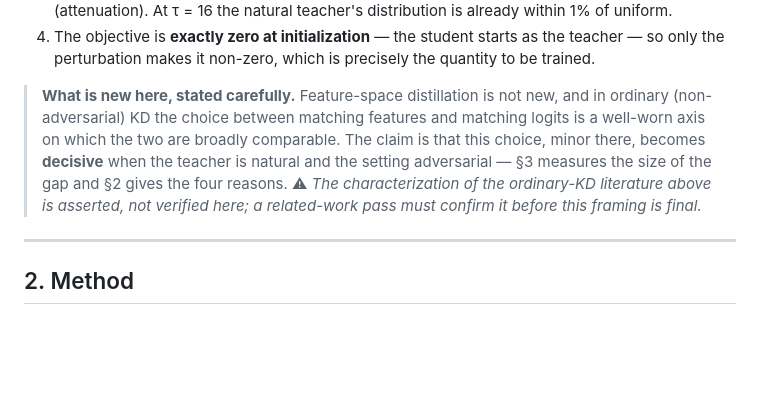
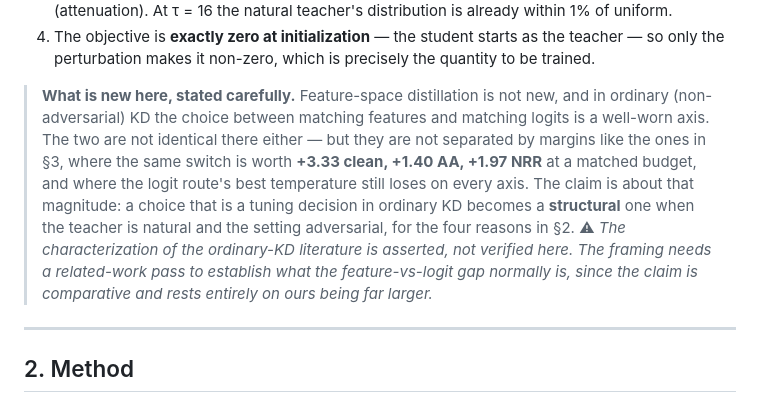
Before and after one commit to sgmath12/FAT, a Markdown page: paper.md, the part around the change. Drawn GitHub-style; blank space fills up the shorter version.

Commit message:
Narrow the novelty framing to a claim about magnitude
The draft asserted that feature and logit distillation are "broadly comparable" in
ordinary KD. That is too strong and a single counterexample sinks it. The defensible
version is comparative: the two are not identical there either, but they are not
separated by the margins measured here -- the same switch is worth +3.33 clean,
+1.40 AA, +1.97 NRR at a matched budget, with the logit route's best temperature still
losing on every axis.

So the claim is that a choice which is a tuning decision in ordinary KD becomes a
structural one when the teacher is natural and the setting adversarial. That rests
entirely on our gap being far larger than the usual one, which makes establishing the
usual one a prerequisite rather than a nicety; the caveat now says so.

Co-Authored-By: Claude Opus 5 <noreply@anthropic.com>
Claude-Session: https://claude.ai/code/session_01BBKkwYCvxXpiNw3dJiUCHT

```diff
--- a/paper.md
+++ b/paper.md
@@ -43,11 +43,15 @@ confident to begin with, which is why the logit route is comfortable there and a
    the perturbation makes it non-zero, which is precisely the quantity to be trained.
 
 > **What is new here, stated carefully.** Feature-space distillation is not new, and in ordinary
-> (non-adversarial) KD the choice between matching features and matching logits is a well-worn axis
-> on which the two are broadly comparable. The claim is that this choice, minor there, becomes
-> **decisive** when the teacher is natural and the setting adversarial — §3 measures the size of the
-> gap and §2 gives the four reasons. ⚠ *The characterization of the ordinary-KD literature above is
-> asserted, not verified here; a related-work pass must confirm it before this framing is final.*
+> (non-adversarial) KD the choice between matching features and matching logits is a well-worn axis.
+> The two are not identical there either — but they are not separated by margins like the ones in
+> §3, where the same switch is worth **+3.33 clean, +1.40 AA, +1.97 NRR** at a matched budget, and
+> where the logit route's best temperature still loses on every axis. The claim is about that
+> magnitude: a choice that is a tuning decision in ordinary KD becomes a **structural** one when the
+> teacher is natural and the setting adversarial, for the four reasons in §2.
+> ⚠ *The characterization of the ordinary-KD literature is asserted, not verified here. The framing
+> needs a related-work pass to establish what the feature-vs-logit gap normally is, since the claim
+> is comparative and rests entirely on ours being far larger.*
 
 ---
 
```
